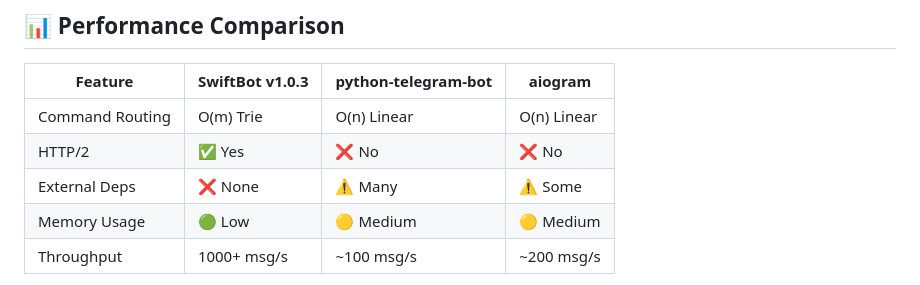
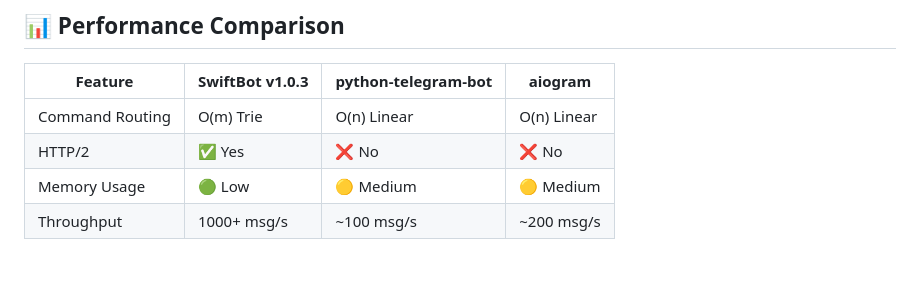
Before and after one commit to Arjun-M/SwiftBot, a Markdown page: README.md, the part around one of its changes. Drawn GitHub-style.

```diff
--- a/README.md
+++ b/README.md
@@ -161,7 +161,6 @@ client.use(AnalyticsCollector(enable_real_time=True))
 |---------|-----------------|---------------------|---------|
 | Command Routing | O(m) Trie | O(n) Linear | O(n) Linear |
 | HTTP/2 | ✅ Yes | ❌ No | ❌ No |
-| External Deps | ❌ None | ⚠️ Many | ⚠️ Some |
 | Memory Usage | 🟢 Low | 🟡 Medium | 🟡 Medium |
 | Throughput | 1000+ msg/s | ~100 msg/s | ~200 msg/s |
 
```
Also changed, not shown: other parts of README.md (+1 -1 lines).
